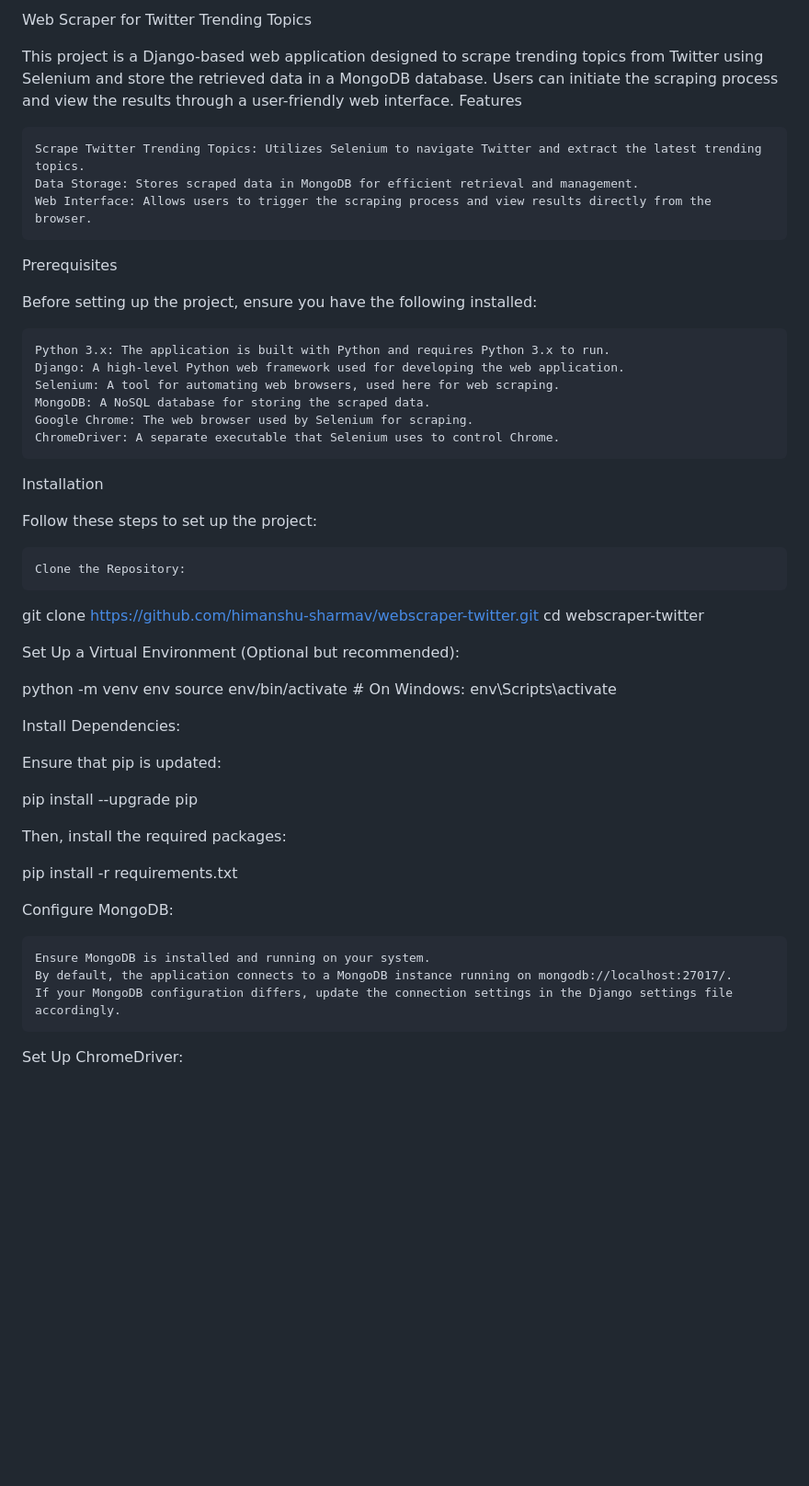
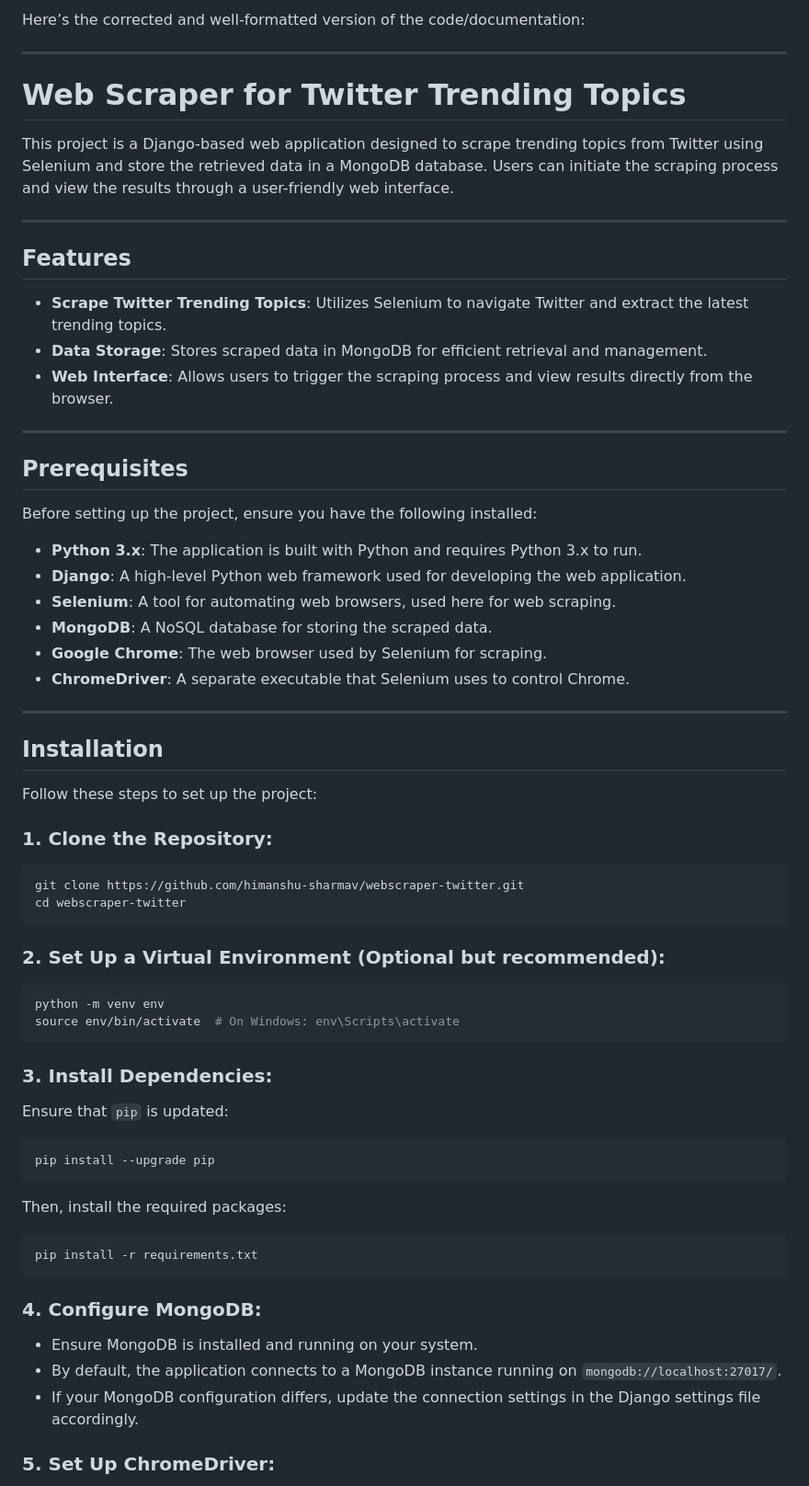
Before and after one commit to himanshu-sharmav/webscraper-twitter, a Markdown page: README.md, the part around one of its changes. Shown at 92% size. Rendered like a GitHub page; blank space fills up the shorter version.

````diff
--- a/README.md
+++ b/README.md
@@ -1,52 +1,71 @@
-Web Scraper for Twitter Trending Topics
+Here’s the corrected and well-formatted version of the code/documentation:
+
+---
+
+# Web Scraper for Twitter Trending Topics
 
 This project is a Django-based web application designed to scrape trending topics from Twitter using Selenium and store the retrieved data in a MongoDB database. Users can initiate the scraping process and view the results through a user-friendly web interface.
-Features
 
-    Scrape Twitter Trending Topics: Utilizes Selenium to navigate Twitter and extract the latest trending topics.
-    Data Storage: Stores scraped data in MongoDB for efficient retrieval and management.
-    Web Interface: Allows users to trigger the scraping process and view results directly from the browser.
+---
 
-Prerequisites
+## Features
+
+- **Scrape Twitter Trending Topics**: Utilizes Selenium to navigate Twitter and extract the latest trending topics.
+- **Data Storage**: Stores scraped data in MongoDB for efficient retrieval and management.
+- **Web Interface**: Allows users to trigger the scraping process and view results directly from the browser.
+
+---
+
+## Prerequisites
 
 Before setting up the project, ensure you have the following installed:
 
-    Python 3.x: The application is built with Python and requires Python 3.x to run.
-    Django: A high-level Python web framework used for developing the web application.
-    Selenium: A tool for automating web browsers, used here for web scraping.
-    MongoDB: A NoSQL database for storing the scraped data.
-    Google Chrome: The web browser used by Selenium for scraping.
-    ChromeDriver: A separate executable that Selenium uses to control Chrome.
+- **Python 3.x**: The application is built with Python and requires Python 3.x to run.
+- **Django**: A high-level Python web framework used for developing the web application.
+- **Selenium**: A tool for automating web browsers, used here for web scraping.
+- **MongoDB**: A NoSQL database for storing the scraped data.
+- **Google Chrome**: The web browser used by Selenium for scraping.
+- **ChromeDriver**: A separate executable that Selenium uses to control Chrome.
 
-Installation
+---
+
+## Installation
 
 Follow these steps to set up the project:
 
-    Clone the Repository:
+### 1. Clone the Repository:
 
+```bash
 git clone https://github.com/himanshu-sharmav/webscraper-twitter.git
 cd webscraper-twitter
+```
 
-Set Up a Virtual Environment (Optional but recommended):
+### 2. Set Up a Virtual Environment (Optional but recommended):
 
+```bash
 python -m venv env
 source env/bin/activate  # On Windows: env\Scripts\activate
+```
 
-Install Dependencies:
+### 3. Install Dependencies:
 
-Ensure that pip is updated:
+Ensure that `pip` is updated:
 
+```bash
 pip install --upgrade pip
+```
 
 Then, install the required packages:
 
+```bash
 pip install -r requirements.txt
+```
 
-Configure MongoDB:
+### 4. Configure MongoDB:
 
-    Ensure MongoDB is installed and running on your system.
-    By default, the application connects to a MongoDB instance running on mongodb://localhost:27017/.
-    If your MongoDB configuration differs, update the connection settings in the Django settings file accordingly.
+- Ensure MongoDB is installed and running on your system.
+- By default, the application connects to a MongoDB instance running on `mongodb://localhost:27017/`.
+- If your MongoDB configuration differs, update the connection settings in the Django settings file accordingly.
 
-Set Up ChromeDriver:
+### 5. Set Up ChromeDriver:
 
````
Also changed, not shown: other parts of README.md (+52 -31 lines).
